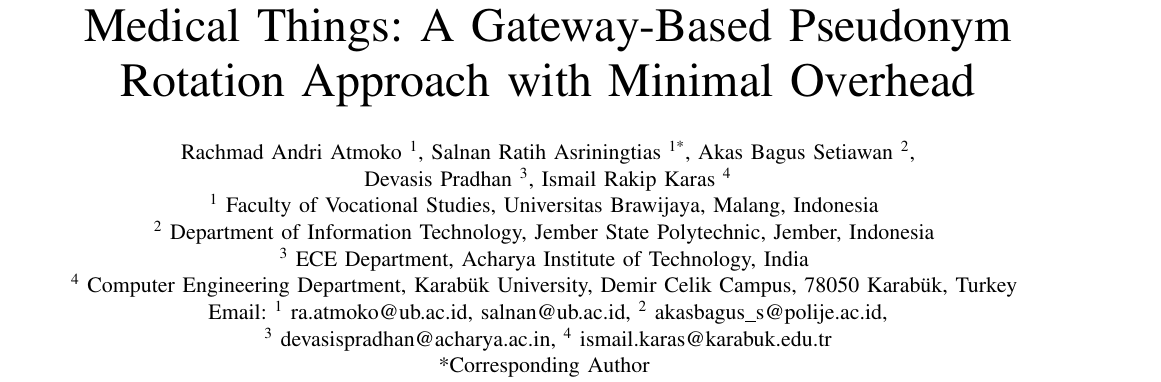
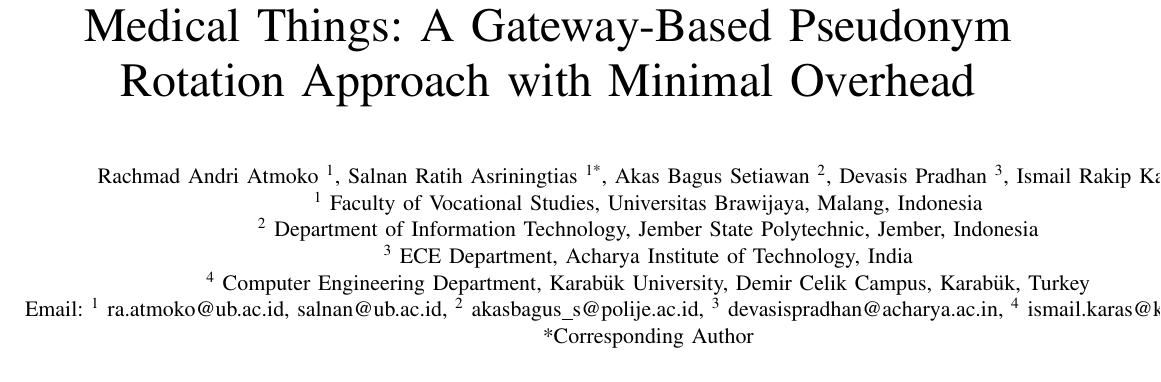
Before and after one commit to vokasitibrawijaya/privacy-mqtt-iomt, a LaTeX paper (Latex TemplateJRC/privacy_mqtt_iomt_jrc_v2.tex): part of page 1 of 10, cut so that both start at the same text. Compiled offline with pdfLaTeX; a missing font is replaced by an installed copy or a similar font; a LaTeX package or settings file that is missing is left out.

Commit message:
Add two new authors: Devasis Pradhan (Acharya Institute) and Ismail Rakip Karas (Karabük University)

```diff
--- a/Latex TemplateJRC/privacy_mqtt_iomt_jrc_v2.tex
+++ b/Latex TemplateJRC/privacy_mqtt_iomt_jrc_v2.tex
@@ -49,12 +49,12 @@
 
 \title{Privacy-Aware MQTT Protocol for Internet of Medical Things: A Gateway-Based Pseudonym Rotation Approach with Minimal Overhead}
 
-\author{Rachmad Andri Atmoko \textsuperscript{1}, Salnan Ratih Asriningtias \textsuperscript{1*}, Akas Bagus Setiawan \textsuperscript{2},\\ Devasis Pradhan \textsuperscript{3}, Ismail Rakip Karas \textsuperscript{4}\\
+\author{Rachmad Andri Atmoko \textsuperscript{1}, Salnan Ratih Asriningtias \textsuperscript{1*}, Akas Bagus Setiawan \textsuperscript{2}, Devasis Pradhan \textsuperscript{3}, Ismail Rakip Karas \textsuperscript{4}\\
 \textsuperscript{1} Faculty of Vocational Studies, Universitas Brawijaya, Malang, Indonesia \\
 \textsuperscript{2} Department of Information Technology, Jember State Polytechnic, Jember, Indonesia \\
 \textsuperscript{3} ECE Department, Acharya Institute of Technology, India \\
-\textsuperscript{4} Computer Engineering Department, Karab\"{u}k University, Demir Celik Campus, 78050 Karab\"{u}k, Turkey \\
-Email: \textsuperscript{1} ra.atmoko@ub.ac.id, salnan@ub.ac.id, \textsuperscript{2} akasbagus\_s@polije.ac.id,\\ \textsuperscript{3} devasispradhan@acharya.ac.in, \textsuperscript{4} ismail.karas@karabuk.edu.tr\\
+\textsuperscript{4} Computer Engineering Department, Karabük University, Demir Celik Campus, Karabük, Turkey \\
+Email: \textsuperscript{1} ra.atmoko@ub.ac.id, salnan@ub.ac.id, \textsuperscript{2} akasbagus\_s@polije.ac.id, \textsuperscript{3} devasispradhan@acharya.ac.in, \textsuperscript{4} ismail.karas@karabuk.edu.tr\\
 *Corresponding Author
 }
 
```
Also changed, not shown: Latex TemplateJRC/privacy_mqtt_iomt_jrc_v2.pdf.
